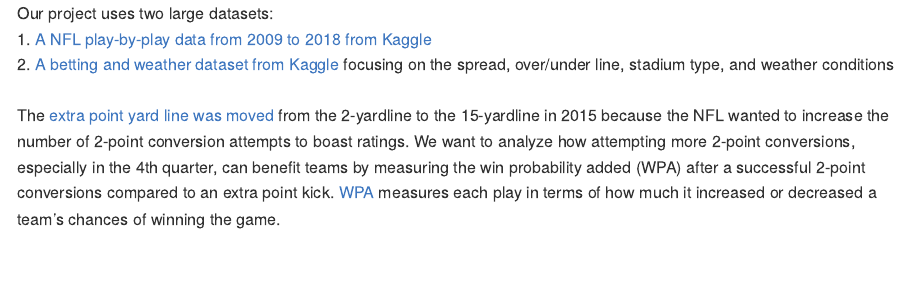
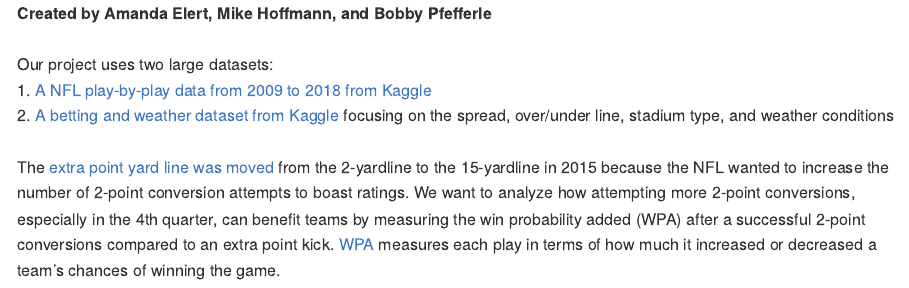
Before and after one commit to aelert2/StatsGroupProj_shinyapp, an R Markdown document (desc_text.Rmd): the page in a window 1100 px wide, from its top. The pictures show the output file desc_text.md that the author committed with the source, drawn offline in the style of GitHub.

Commit message:
Added link to the betting data and our names

```diff
--- a/desc_text.Rmd
+++ b/desc_text.Rmd
@@ -4,12 +4,14 @@ author: "Amanda Elert"
 date: "4/21/2020"
 output: md_document
 ---
-
+**Created by Amanda Elert, Mike Hoffmann, and Bobby Pfefferle**
+<br>
+<br>
 Our project uses two large datasets:
 <br>
 1. [A NFL play-by-play data from 2009 to 2018 from Kaggle](https://www.kaggle.com/maxhorowitz/nflplaybyplay2009to2016)
 <br>
-2. [A betting and weather dataset from Kaggle](https://duckduckgo.com/?q=get+link!&atb=v156-1&ia=web) focusing on the spread, over/under line, stadium type, and weather conditions
+2. [A betting and weather dataset from Kaggle](https://www.kaggle.com/tobycrabtree/nfl-scores-and-betting-data#spreadspoke_scores.csv) focusing on the spread, over/under line, stadium type, and weather conditions
 <br>
 <br>
 The [extra point yard line was moved](http://www.nfl.com/news/story/0ap3000000493347/article/nfl-moves-extra-point-to-15yard-line-for-2015-season) from the 2-yardline to the 15-yardline in 2015 because the NFL wanted to increase the number of 2-point conversion attempts to boast ratings. We want to analyze how attempting more 2-point conversions, especially in the 4th quarter, can benefit teams by measuring the win probability added (WPA) after a successful 2-point conversions compared to an extra point kick. [WPA](http://archive.advancedfootballanalytics.com/2010/01/win-probability-added-wpa-explained.html) measures each play in terms of how much it increased or decreased a team’s chances of winning the game.
```
Also changed, not shown: desc_text.md.
